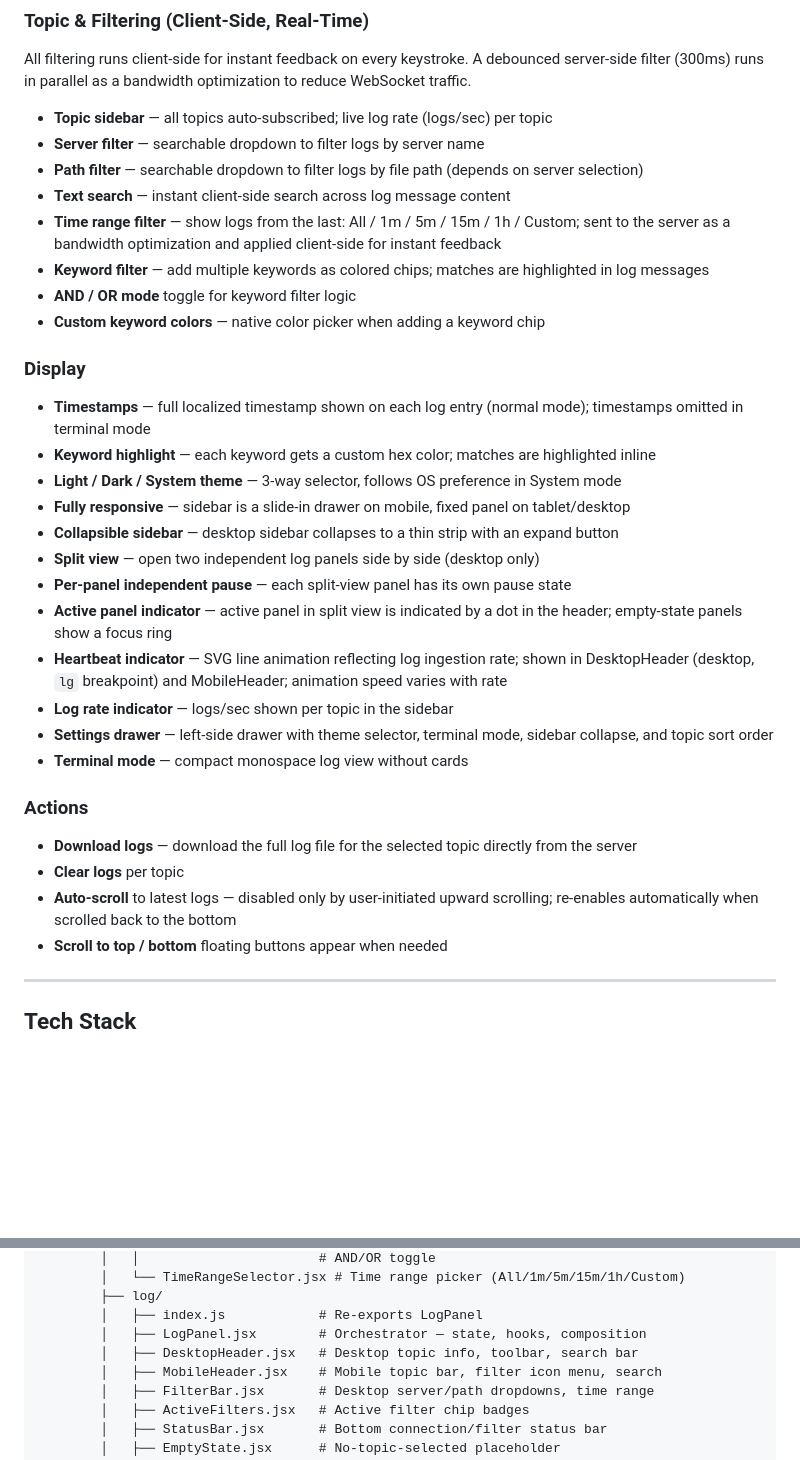
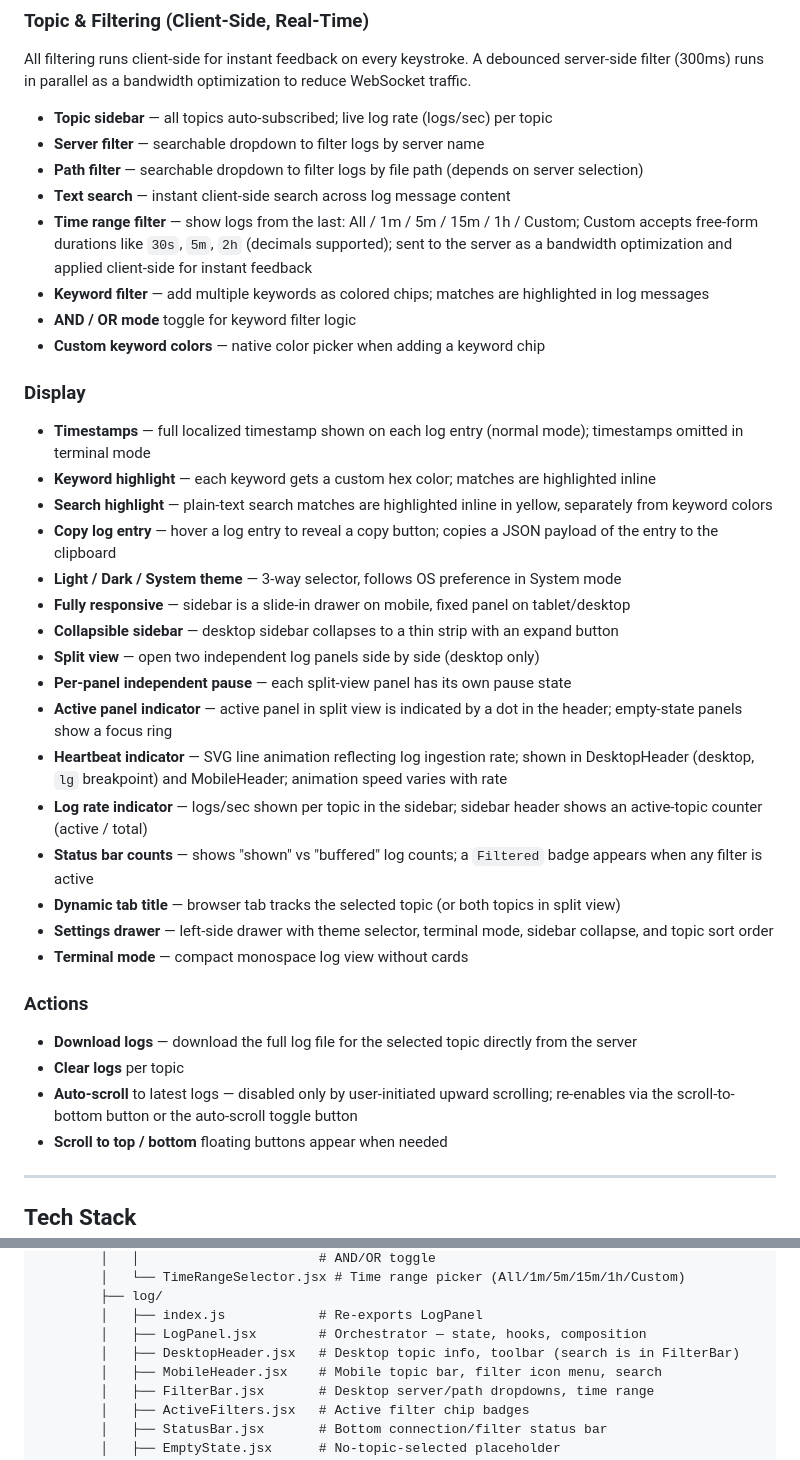
Before and after one commit to MUNYCHA/log-dashboard-ui, a Markdown page: README.md, 2 parts joined by grey strips. GitHub-like rendering; blank space fills up the shorter version.

```diff
--- a/README.md
+++ b/README.md
@@ -19,7 +19,7 @@ All filtering runs client-side for instant feedback on every keystroke. A deboun
 - **Server filter** — searchable dropdown to filter logs by server name
 - **Path filter** — searchable dropdown to filter logs by file path (depends on server selection)
 - **Text search** — instant client-side search across log message content
-- **Time range filter** — show logs from the last: All / 1m / 5m / 15m / 1h / Custom; sent to the server as a bandwidth optimization and applied client-side for instant feedback
+- **Time range filter** — show logs from the last: All / 1m / 5m / 15m / 1h / Custom; Custom accepts free-form durations like `30s`, `5m`, `2h` (decimals supported); sent to the server as a bandwidth optimization and applied client-side for instant feedback
 - **Keyword filter** — add multiple keywords as colored chips; matches are highlighted in log messages
 - **AND / OR mode** toggle for keyword filter logic
 - **Custom keyword colors** — native color picker when adding a keyword chip
@@ -27,6 +27,8 @@ All filtering runs client-side for instant feedback on every keystroke. A deboun
 ### Display
 - **Timestamps** — full localized timestamp shown on each log entry (normal mode); timestamps omitted in terminal mode
 - **Keyword highlight** — each keyword gets a custom hex color; matches are highlighted inline
+- **Search highlight** — plain-text search matches are highlighted inline in yellow, separately from keyword colors
+- **Copy log entry** — hover a log entry to reveal a copy button; copies a JSON payload of the entry to the clipboard
 - **Light / Dark / System theme** — 3-way selector, follows OS preference in System mode
 - **Fully responsive** — sidebar is a slide-in drawer on mobile, fixed panel on tablet/desktop
 - **Collapsible sidebar** — desktop sidebar collapses to a thin strip with an expand button
@@ -34,14 +36,16 @@ All filtering runs client-side for instant feedback on every keystroke. A deboun
 - **Per-panel independent pause** — each split-view panel has its own pause state
 - **Active panel indicator** — active panel in split view is indicated by a dot in the header; empty-state panels show a focus ring
 - **Heartbeat indicator** — SVG line animation reflecting log ingestion rate; shown in DesktopHeader (desktop, `lg` breakpoint) and MobileHeader; animation speed varies with rate
-- **Log rate indicator** — logs/sec shown per topic in the sidebar
+- **Log rate indicator** — logs/sec shown per topic in the sidebar; sidebar header shows an active-topic counter (active / total)
+- **Status bar counts** — shows "shown" vs "buffered" log counts; a `Filtered` badge appears when any filter is active
+- **Dynamic tab title** — browser tab tracks the selected topic (or both topics in split view)
 - **Settings drawer** — left-side drawer with theme selector, terminal mode, sidebar collapse, and topic sort order
 - **Terminal mode** — compact monospace log view without cards
 
 ### Actions
 - **Download logs** — download the full log file for the selected topic directly from the server
 - **Clear logs** per topic
-- **Auto-scroll** to latest logs — disabled only by user-initiated upward scrolling; re-enables automatically when scrolled back to the bottom
+- **Auto-scroll** to latest logs — disabled only by user-initiated upward scrolling; re-enables via the scroll-to-bottom button or the auto-scroll toggle button
 - **Scroll to top / bottom** floating buttons appear when needed
 
 ---
@@ -263,7 +267,7 @@ log-dashboard-ui/
         ├── log/
         │   ├── index.js            # Re-exports LogPanel
         │   ├── LogPanel.jsx        # Orchestrator — state, hooks, composition
-        │   ├── DesktopHeader.jsx   # Desktop topic info, toolbar, search bar
+        │   ├── DesktopHeader.jsx   # Desktop topic info, toolbar (search is in FilterBar)
         │   ├── MobileHeader.jsx    # Mobile topic bar, filter icon menu, search
         │   ├── FilterBar.jsx       # Desktop server/path dropdowns, time range
         │   ├── ActiveFilters.jsx   # Active filter chip badges
```
Also changed, not shown: ARCHITECTURE.md (+9 -8 lines), CLAUDE.md (+1 -1 lines).
